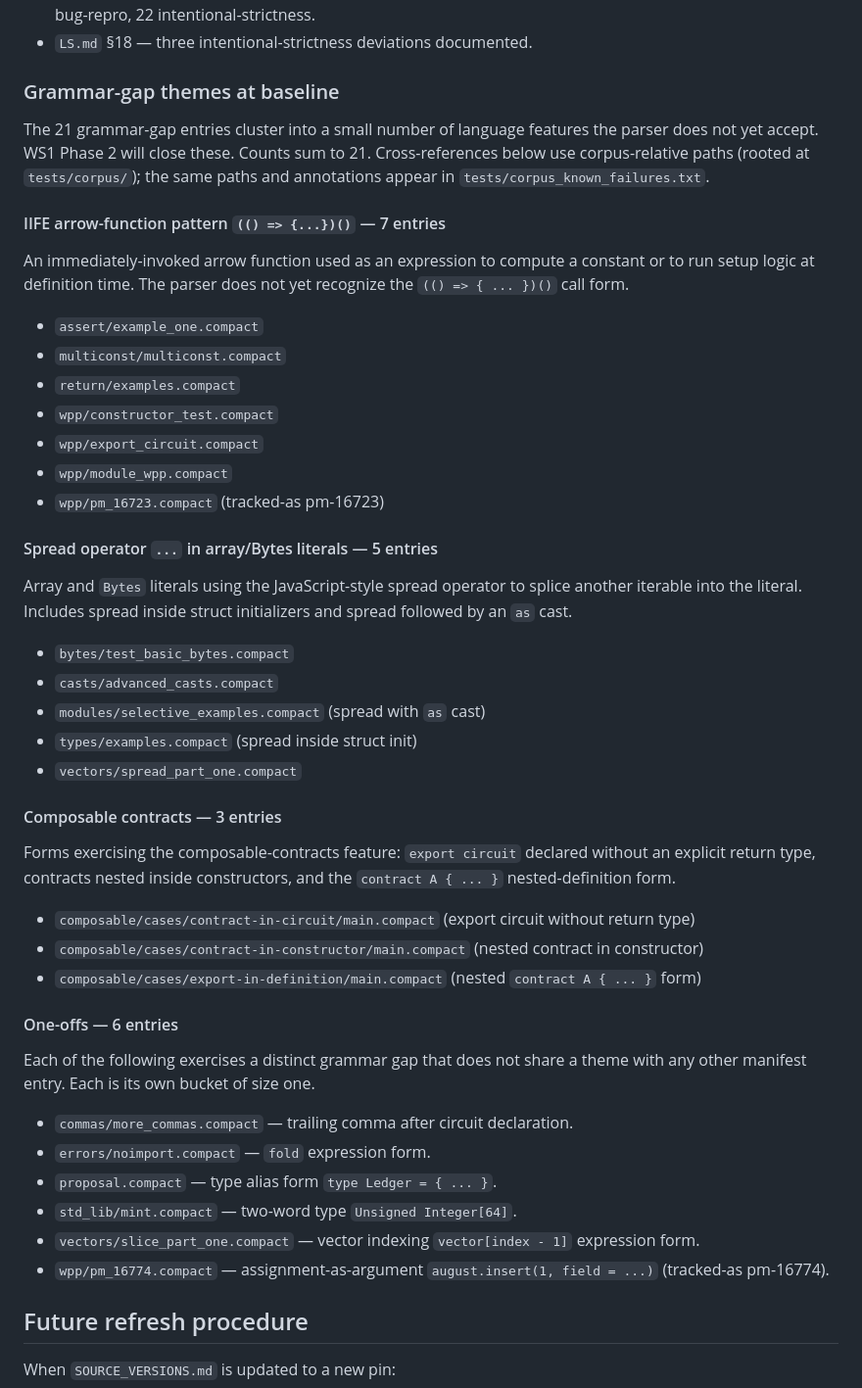
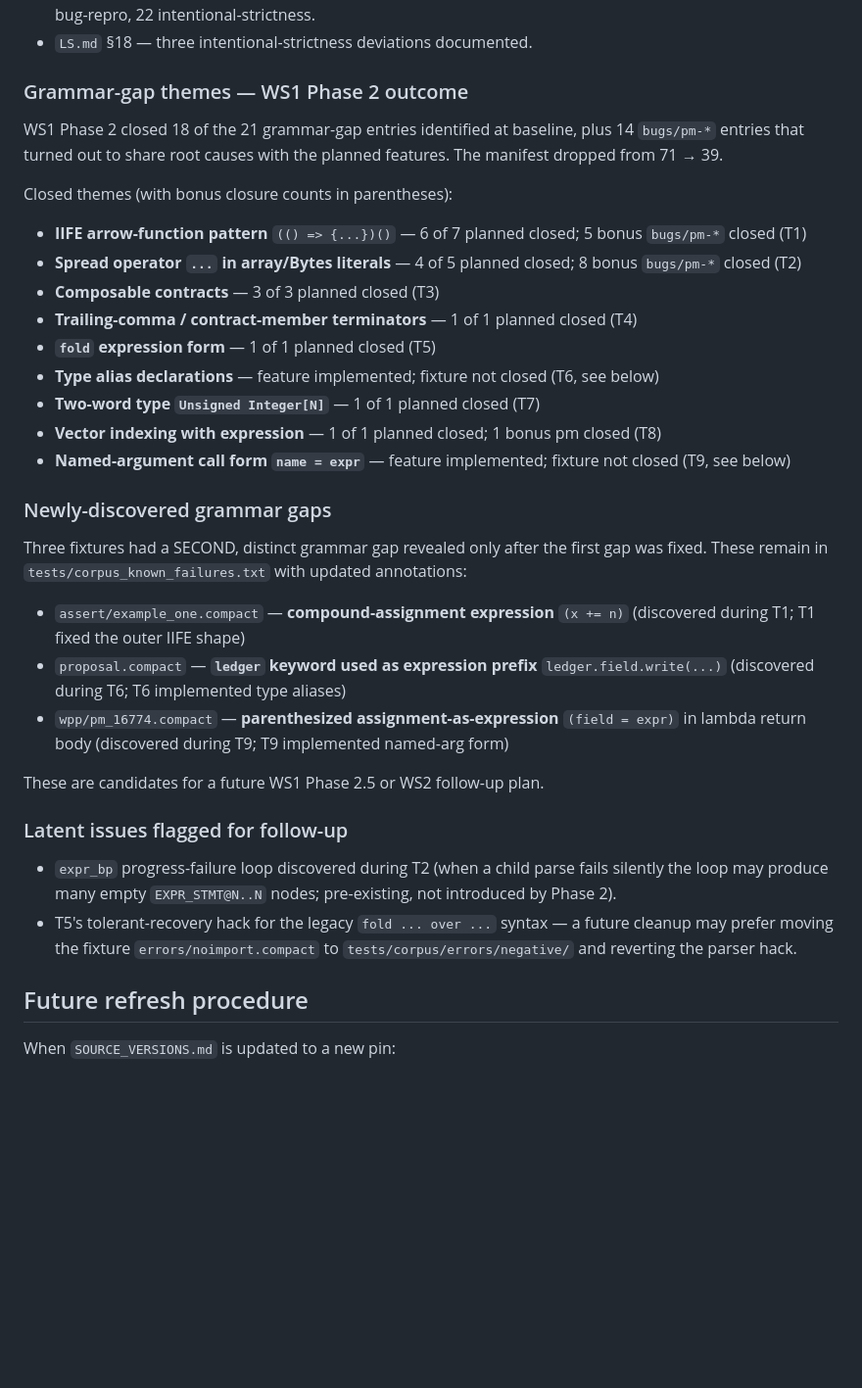
Before and after one commit to devrelaicom/compactp, a Markdown page: LS_DIFF.md, the part around the change. Shown at 98% size. Drawn GitHub-style; blank space fills up the shorter version.

Commit message:
docs(ws1-phase2): record grammar-gap closure outcome
LS_DIFF.md: replaces the per-theme open-count list with WS1 Phase 2
outcome — 18 of 21 planned closed + 14 bonus pm-bug closures + 3
newly-discovered grammar gaps (compound-assignment, ledger-as-expr,
parenthesized assignment-as-expression). Manifest dropped 71 -> 39.

README: bumps the provisional compatibility version label to 0.1.0-pre.2
so consumers can distinguish post-Phase-2 parser surface.

```diff
--- a/LS_DIFF.md
+++ b/LS_DIFF.md
@@ -20,68 +20,45 @@ baseline is captured by:
   as: 21 grammar-gap, 28 upstream-bug-repro, 22 intentional-strictness.
 - `LS.md` §18 — three intentional-strictness deviations documented.
 
-### Grammar-gap themes at baseline
+### Grammar-gap themes — WS1 Phase 2 outcome
 
-The 21 grammar-gap entries cluster into a small number of language
-features the parser does not yet accept. WS1 Phase 2 will close these.
-Counts sum to 21. Cross-references below use corpus-relative paths
-(rooted at `tests/corpus/`); the same paths and annotations appear in
-`tests/corpus_known_failures.txt`.
+WS1 Phase 2 closed 18 of the 21 grammar-gap entries identified at
+baseline, plus 14 `bugs/pm-*` entries that turned out to share root
+causes with the planned features. The manifest dropped from 71 → 39.
 
-#### IIFE arrow-function pattern `(() => {...})()` — 7 entries
+Closed themes (with bonus closure counts in parentheses):
 
-An immediately-invoked arrow function used as an expression to compute
-a constant or to run setup logic at definition time. The parser does
-not yet recognize the `(() => { ... })()` call form.
+- **IIFE arrow-function pattern** `(() => {...})()` — 6 of 7 planned closed; 5 bonus `bugs/pm-*` closed (T1)
+- **Spread operator `...` in array/Bytes literals** — 4 of 5 planned closed; 8 bonus `bugs/pm-*` closed (T2)
+- **Composable contracts** — 3 of 3 planned closed (T3)
+- **Trailing-comma / contract-member terminators** — 1 of 1 planned closed (T4)
+- **`fold` expression form** — 1 of 1 planned closed (T5)
+- **Type alias declarations** — feature implemented; fixture not closed (T6, see below)
+- **Two-word type `Unsigned Integer[N]`** — 1 of 1 planned closed (T7)
+- **Vector indexing with expression** — 1 of 1 planned closed; 1 bonus pm closed (T8)
+- **Named-argument call form `name = expr`** — feature implemented; fixture not closed (T9, see below)
 
-- `assert/example_one.compact`
-- `multiconst/multiconst.compact`
-- `return/examples.compact`
-- `wpp/constructor_test.compact`
-- `wpp/export_circuit.compact`
-- `wpp/module_wpp.compact`
-- `wpp/pm_16723.compact` (tracked-as pm-16723)
+### Newly-discovered grammar gaps
 
-#### Spread operator `...` in array/Bytes literals — 5 entries
+Three fixtures had a SECOND, distinct grammar gap revealed only after
+the first gap was fixed. These remain in `tests/corpus_known_failures.txt`
+with updated annotations:
 
-Array and `Bytes` literals using the JavaScript-style spread operator
-to splice another iterable into the literal. Includes spread inside
-struct initializers and spread followed by an `as` cast.
+- `assert/example_one.compact` — **compound-assignment expression** `(x += n)` (discovered during T1; T1 fixed the outer IIFE shape)
+- `proposal.compact` — **`ledger` keyword used as expression prefix** `ledger.field.write(...)` (discovered during T6; T6 implemented type aliases)
+- `wpp/pm_16774.compact` — **parenthesized assignment-as-expression** `(field = expr)` in lambda return body (discovered during T9; T9 implemented named-arg form)
 
-- `bytes/test_basic_bytes.compact`
-- `casts/advanced_casts.compact`
-- `modules/selective_examples.compact` (spread with `as` cast)
-- `types/examples.compact` (spread inside struct init)
-- `vectors/spread_part_one.compact`
+These are candidates for a future WS1 Phase 2.5 or WS2 follow-up plan.
 
-#### Composable contracts — 3 entries
+### Latent issues flagged for follow-up
 
-Forms exercising the composable-contracts feature: `export circuit`
-declared without an explicit return type, contracts nested inside
-constructors, and the `contract A { ... }` nested-definition form.
-
-- `composable/cases/contract-in-circuit/main.compact` (export circuit
-  without return type)
-- `composable/cases/contract-in-constructor/main.compact` (nested
-  contract in constructor)
-- `composable/cases/export-in-definition/main.compact` (nested
-  `contract A { ... }` form)
-
-#### One-offs — 6 entries
-
-Each of the following exercises a distinct grammar gap that does not
-share a theme with any other manifest entry. Each is its own bucket
-of size one.
-
-- `commas/more_commas.compact` — trailing comma after circuit
-  declaration.
-- `errors/noimport.compact` — `fold` expression form.
-- `proposal.compact` — type alias form `type Ledger = { ... }`.
-- `std_lib/mint.compact` — two-word type `Unsigned Integer[64]`.
-- `vectors/slice_part_one.compact` — vector indexing
-  `vector[index - 1]` expression form.
-- `wpp/pm_16774.compact` — assignment-as-argument
-  `august.insert(1, field = ...)` (tracked-as pm-16774).
+- `expr_bp` progress-failure loop discovered during T2 (when a child
+  parse fails silently the loop may produce many empty `EXPR_STMT@N..N`
+  nodes; pre-existing, not introduced by Phase 2).
+- T5's tolerant-recovery hack for the legacy `fold ... over ...`
+  syntax — a future cleanup may prefer moving the fixture
+  `errors/noimport.compact` to `tests/corpus/errors/negative/` and
+  reverting the parser hack.
 
 ## Future refresh procedure
 
```
Also changed, not shown: README.md (+1 -1 lines).
